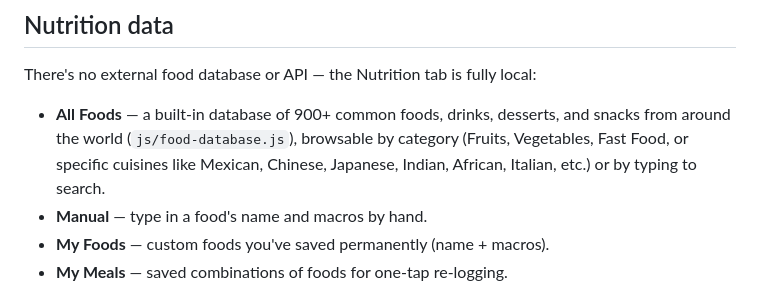
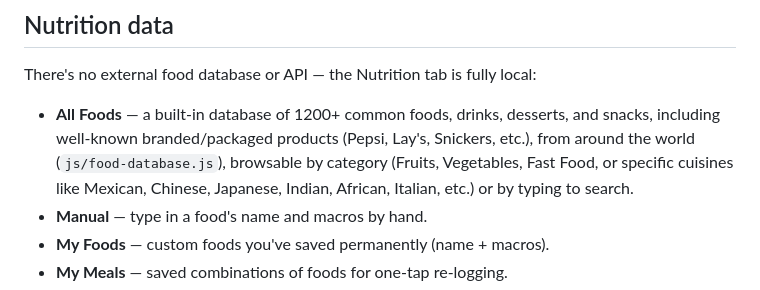
Before and after one commit to kittinatger/GoFitr, a Markdown page: README.md, the part around the change. GitHub-like rendering.

Commit message:
Update README food-database entry count and mention branded products
Co-Authored-By: Claude Sonnet 5 <noreply@anthropic.com>

```diff
--- a/README.md
+++ b/README.md
@@ -43,7 +43,7 @@ Every button quietly shows a "not configured" toast instead of breaking anything
 
 There's no external food database or API — the Nutrition tab is fully local:
 
-- **All Foods** — a built-in database of 900+ common foods, drinks, desserts, and snacks from around the world (`js/food-database.js`), browsable by category (Fruits, Vegetables, Fast Food, or specific cuisines like Mexican, Chinese, Japanese, Indian, African, Italian, etc.) or by typing to search.
+- **All Foods** — a built-in database of 1200+ common foods, drinks, desserts, and snacks, including well-known branded/packaged products (Pepsi, Lay's, Snickers, etc.), from around the world (`js/food-database.js`), browsable by category (Fruits, Vegetables, Fast Food, or specific cuisines like Mexican, Chinese, Japanese, Indian, African, Italian, etc.) or by typing to search.
 - **Manual** — type in a food's name and macros by hand.
 - **My Foods** — custom foods you've saved permanently (name + macros).
 - **My Meals** — saved combinations of foods for one-tap re-logging.
```
